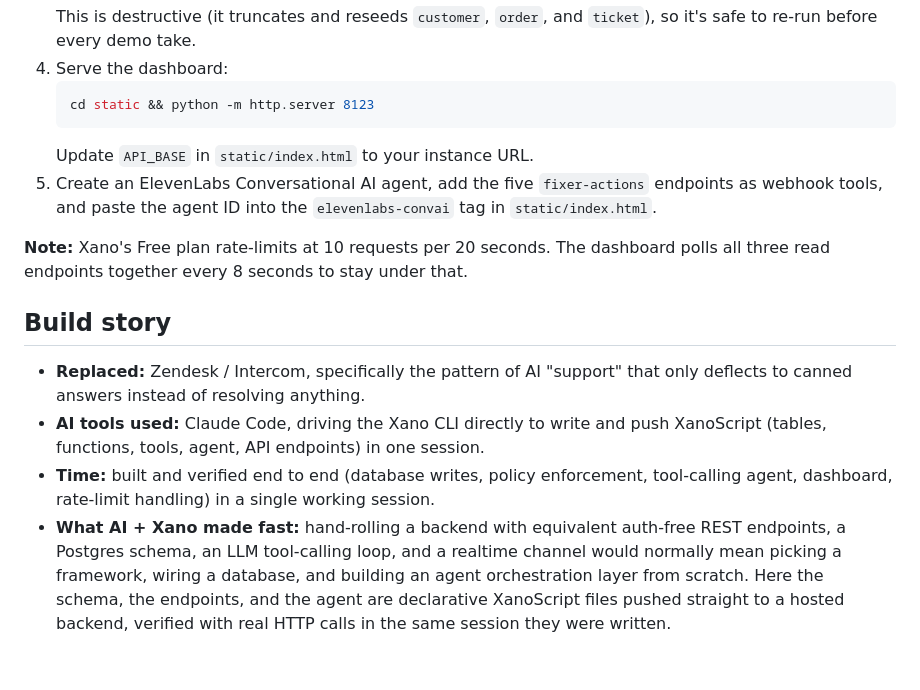
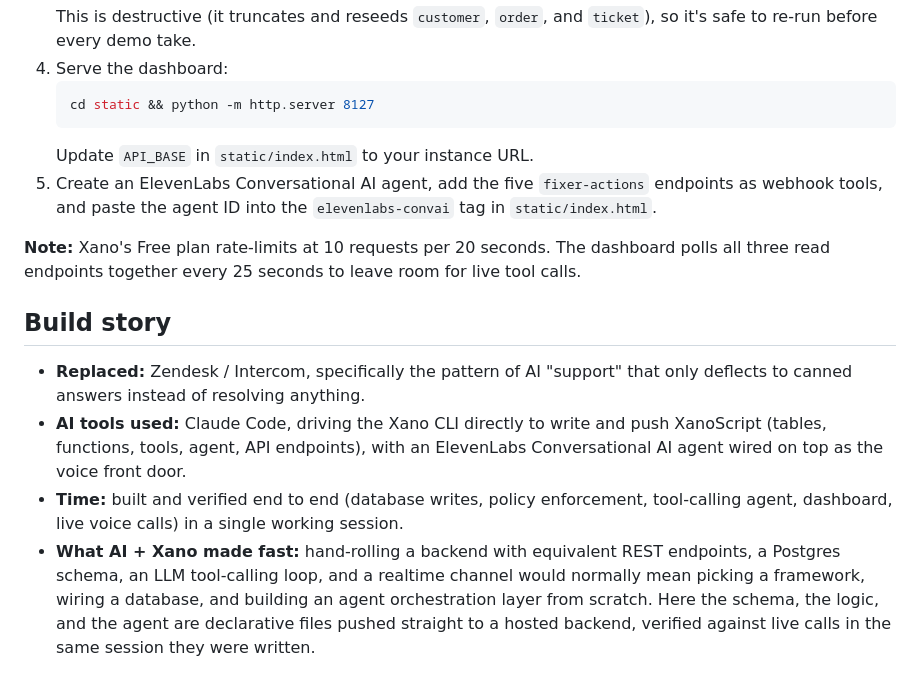
Before and after one commit to rapha18th/fixer, a Markdown page: README.md, the part around one of its changes. Drawn GitHub-style.

````diff
--- a/README.md
+++ b/README.md
@@ -32,16 +44,16 @@ Zendesk and Intercom's habit of deflecting instead of resolving. Most AI support
    This is destructive (it truncates and reseeds `customer`, `order`, and `ticket`), so it's safe to re-run before every demo take.
 4. Serve the dashboard:
    ```bash
-   cd static && python -m http.server 8123
+   cd static && python -m http.server 8127
    ```
    Update `API_BASE` in `static/index.html` to your instance URL.
 5. Create an ElevenLabs Conversational AI agent, add the five `fixer-actions` endpoints as webhook tools, and paste the agent ID into the `elevenlabs-convai` tag in `static/index.html`.
 
-**Note:** Xano's Free plan rate-limits at 10 requests per 20 seconds. The dashboard polls all three read endpoints together every 8 seconds to stay under that.
+**Note:** Xano's Free plan rate-limits at 10 requests per 20 seconds. The dashboard polls all three read endpoints together every 25 seconds to leave room for live tool calls.
 
 ## Build story
 
 - **Replaced:** Zendesk / Intercom, specifically the pattern of AI "support" that only deflects to canned answers instead of resolving anything.
-- **AI tools used:** Claude Code, driving the Xano CLI directly to write and push XanoScript (tables, functions, tools, agent, API endpoints) in one session.
-- **Time:** built and verified end to end (database writes, policy enforcement, tool-calling agent, dashboard, rate-limit handling) in a single working session.
-- **What AI + Xano made fast:** hand-rolling a backend with equivalent auth-free REST endpoints, a Postgres schema, an LLM tool-calling loop, and a realtime channel would normally mean picking a framework, wiring a database, and building an agent orchestration layer from scratch. Here the schema, the endpoints, and the agent are declarative XanoScript files pushed straight to a hosted backend, verified with real HTTP calls in the same session they were written.
+- **AI tools used:** Claude Code, driving the Xano CLI directly to write and push XanoScript (tables, functions, tools, agent, API endpoints), with an ElevenLabs Conversational AI agent wired on top as the voice front door.
+- **Time:** built and verified end to end (database writes, policy enforcement, tool-calling agent, dashboard, live voice calls) in a single working session.
+- **What AI + Xano made fast:** hand-rolling a backend with equivalent REST endpoints, a Postgres schema, an LLM tool-calling loop, and a realtime channel would normally mean picking a framework, wiring a database, and building an agent orchestration layer from scratch. Here the schema, the logic, and the agent are declarative files pushed straight to a hosted backend, verified against live calls in the same session they were written.
````
Also changed, not shown: other parts of README.md (+20 -8 lines), architecture.png (added), 1 other file.
